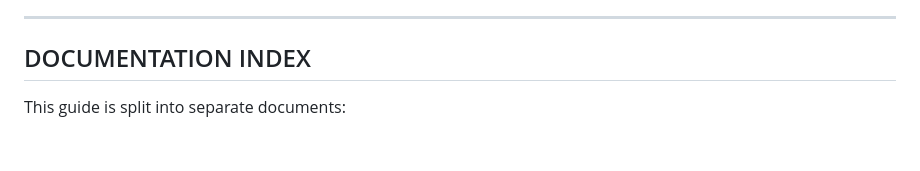
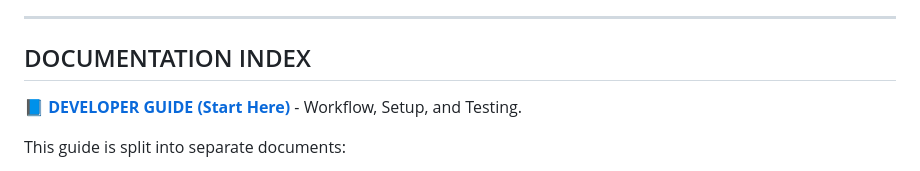
Before and after one commit to Asmadeous/proxysock-api, a Markdown page: README.md, the part around the change. GitHub-like rendering; blank space fills up the shorter version.

Commit message:
docs: add DEVELOPER.md and link in README
- Create comprehensive developer guide (setup, testing, docs)
- Link from main README

```diff
--- a/README.md
+++ b/README.md
@@ -5,6 +5,8 @@
 ---
 
 ## DOCUMENTATION INDEX
+
+📘 **[DEVELOPER GUIDE (Start Here)](DEVELOPER.md)** - Workflow, Setup, and Testing.
 
 This guide is split into separate documents:
 
```
Also changed, not shown: DEVELOPER.md (added, +115 -0 lines).
